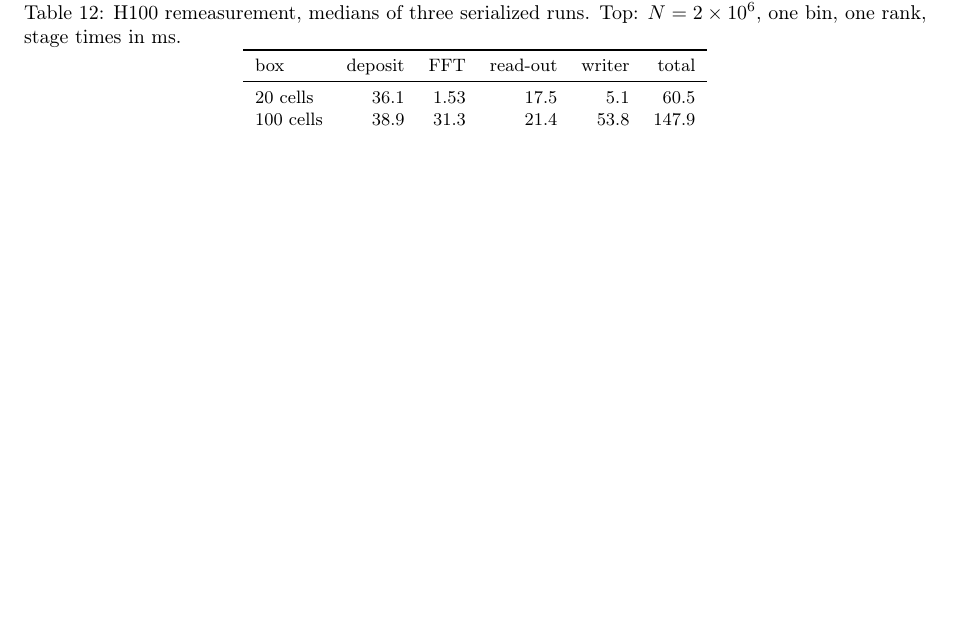
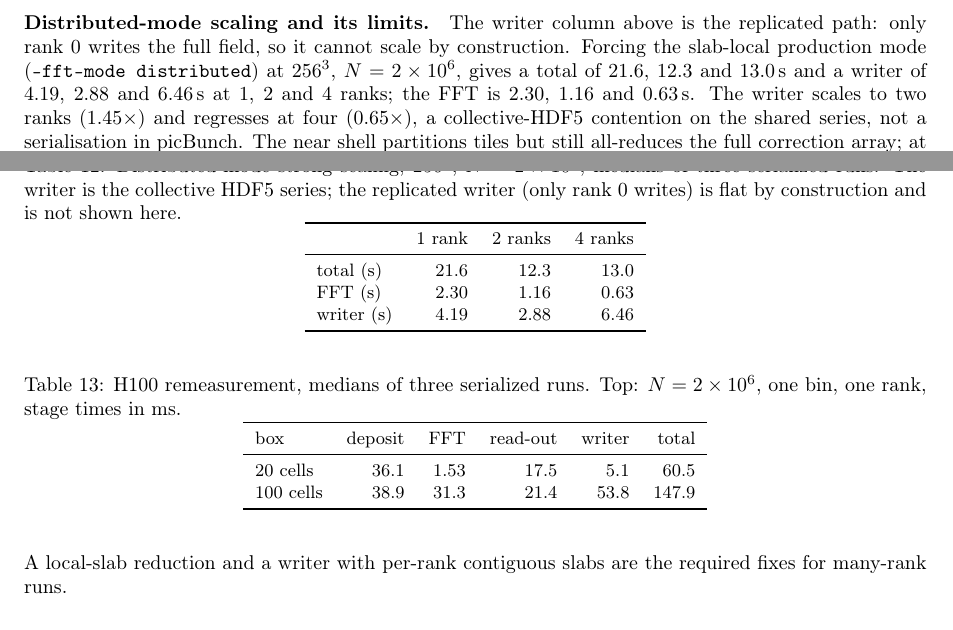
Before and after one commit to psychocoderHPC-bot/picBunch, a LaTeX paper (docs/paper/main.tex, which reads docs/paper/sec_scaling.tex): part of page 15 of 40 before the commit and two parts of pages 14 and 15 of 40 after it, the two joined at a grey line, cut at the place of the change, the shorter picture padded with empty space. Compiled offline with pdfLaTeX.

Commit message:
Report distributed-mode scaling and the writer/near-shell limits
The earlier H100 writer/scaling numbers were the replicated path, where only
rank 0 writes the full field and no writer scaling is possible.  Measure the
slab-local production mode at 256^3, N=2e6: total 21.6/12.3/13.0 s and writer
4.19/2.88/6.46 s at 1/2/4 ranks; FFT 2.30/1.16/0.63 s.  The writer scales to
two ranks (1.45x) and regresses at four (0.65x), a collective-HDF5 contention.
The near shell still all-reduces the full correction array, which explains the
32^3 slowdown.  Record the CSV and add both limits to the paper.

Co-authored-by: psychocoderHPC-bot <330351933+psychocoderHPC-bot@users.noreply.github.com>

```diff
--- a/docs/paper/sec_scaling.tex
+++ b/docs/paper/sec_scaling.tex
@@ -168,6 +168,39 @@ overhead and does not scale.}
 \label{fig:h100mpiscaling}
 \end{figure}
 
+\paragraph{Distributed-mode scaling and its limits.}
+The writer column above is the replicated path: only rank 0 writes the full
+field, so it cannot scale by construction.  Forcing the slab-local production
+mode (\texttt{--fft-mode distributed}) at $256^3$, $N=2\times10^{6}$, gives a
+total of $21.6$, $12.3$ and $13.0$\,s and a writer of $4.19$, $2.88$ and
+$6.46$\,s at $1$, $2$ and $4$ ranks; the FFT is $2.30$, $1.16$ and
+$0.63$\,s.  The writer scales to two ranks ($1.45\times$) and regresses at
+four ($0.65\times$), a collective-HDF5 contention on the shared series, not a
+serialisation in picBunch.  The near shell partitions tiles but still
+all-reduces the full correction array; at $32^3$ that communication and the
+tile imbalance dominate, which is why the near-shell column reverses.  A
+local-slab reduction and a writer with per-rank contiguous slabs are the
+required fixes for many-rank runs.
+
+\begin{table}[t]
+\centering
+\small
+\caption{Distributed-mode strong scaling, $256^3$, $N=2\times10^{6}$,
+medians of three serialized runs.  The writer is the collective HDF5 series;
+the replicated writer (only rank 0 writes) is flat by construction and is not
+shown here.}
+\label{tab:h100dist}
+\begin{tabular}{lrrr}
+\toprule
+ & 1 rank & 2 ranks & 4 ranks \\
+\midrule
+total (s)   & $21.6$ & $12.3$ & $13.0$ \\
+FFT (s)     & $2.30$ & $1.16$ & $0.63$ \\
+writer (s)  & $4.19$ & $2.88$ & $6.46$ \\
+\bottomrule
+\end{tabular}
+\end{table}
+
 \subsection{H100 remeasurement}
 \label{sec:h100}
 
```
Also changed, not shown: docs/measurements/h100_distributed_scaling.csv (added, +8 -0 lines), 2 other files.
